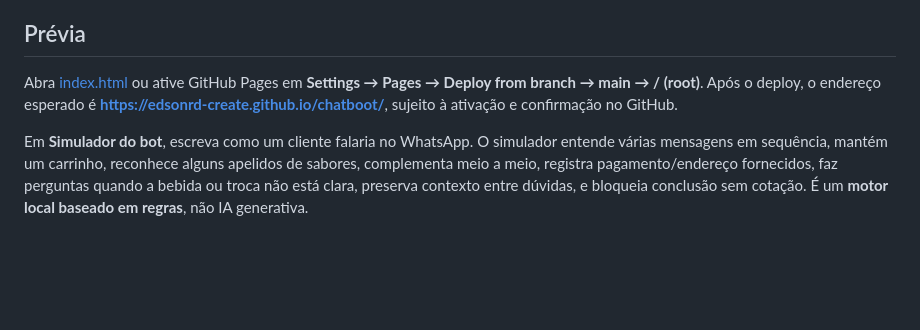
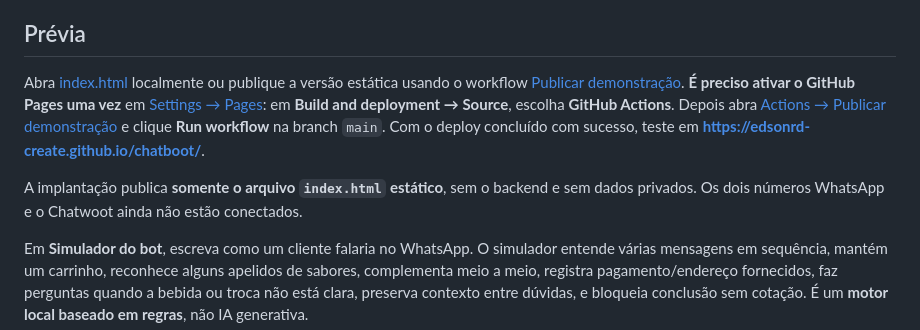
Before and after one commit to edsonrd-create/chatboot, a Markdown page: README.md, the part around the change. Drawn GitHub-style; blank space fills up the shorter version.

Commit message:
docs: instruir habilitacao Pages e republicacao de homologacao

```diff
--- a/README.md
+++ b/README.md
@@ -4,7 +4,9 @@
 
 ## Prévia
 
-Abra [index.html](index.html) ou ative GitHub Pages em **Settings → Pages → Deploy from branch → main → / (root)**. Após o deploy, o endereço esperado é **https://edsonrd-create.github.io/chatboot/**, sujeito à ativação e confirmação no GitHub.
+Abra [index.html](index.html) localmente ou publique a versão estática usando o workflow [Publicar demonstração](.github/workflows/deploy-pages.yml). **É preciso ativar o GitHub Pages uma vez** em [Settings → Pages](https://github.com/edsonrd-create/chatboot/settings/pages): em **Build and deployment → Source**, escolha **GitHub Actions**. Depois abra [Actions → Publicar demonstração](https://github.com/edsonrd-create/chatboot/actions/workflows/deploy-pages.yml) e clique **Run workflow** na branch `main`. Com o deploy concluído com sucesso, teste em **https://edsonrd-create.github.io/chatboot/**.
+
+A implantação publica **somente o arquivo `index.html` estático**, sem o backend e sem dados privados. Os dois números WhatsApp e o Chatwoot ainda não estão conectados.
 
 Em **Simulador do bot**, escreva como um cliente falaria no WhatsApp. O simulador entende várias mensagens em sequência, mantém um carrinho, reconhece alguns apelidos de sabores, complementa meio a meio, registra pagamento/endereço fornecidos, faz perguntas quando a bebida ou troca não está clara, preserva contexto entre dúvidas, e bloqueia conclusão sem cotação. É um **motor local baseado em regras**, não IA generativa.
 
```
